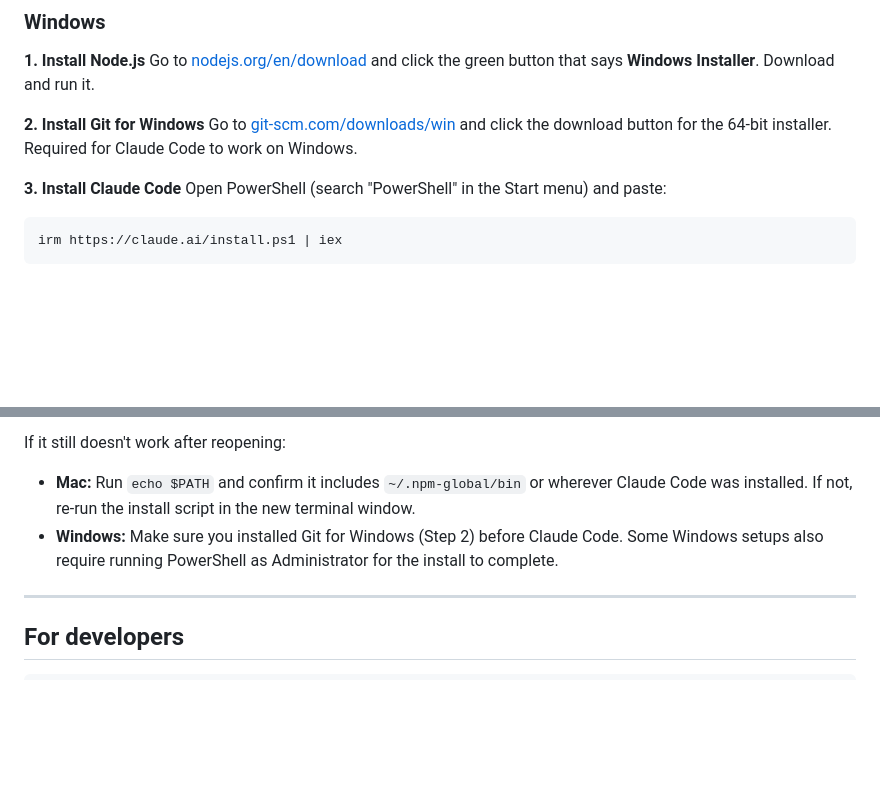
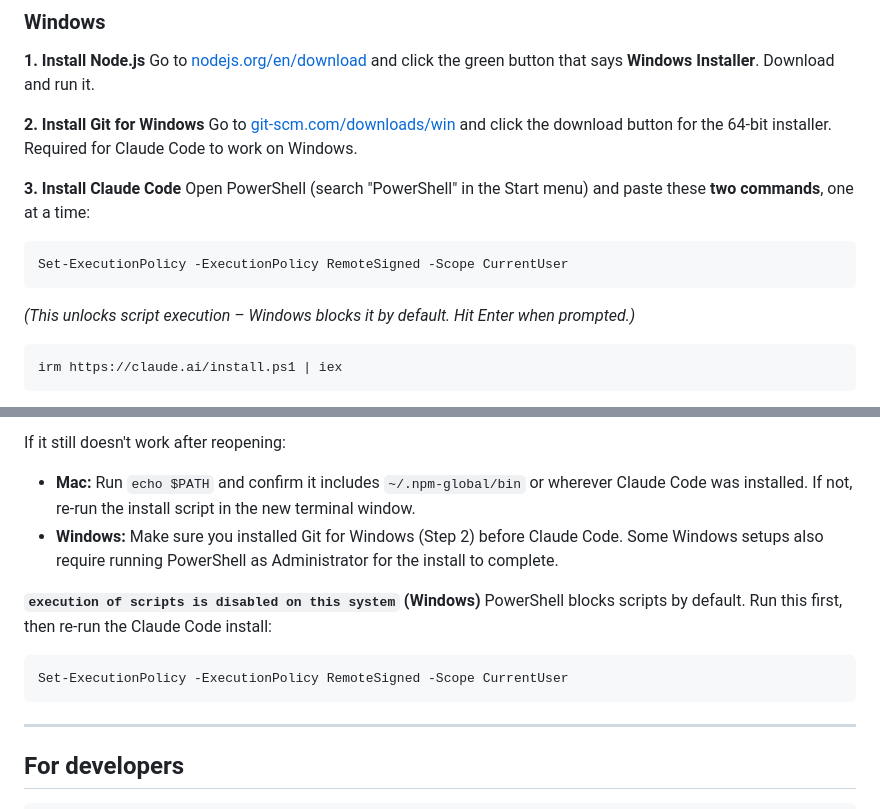
Before and after one commit to jinayoon/lol-match-analysis, a Markdown page: README.md, 2 parts joined by grey strips. Rendered like a GitHub page; blank space fills up the shorter version.

Commit message:
readme: fix Windows execution policy error
Added Set-ExecutionPolicy command before the Claude Code install step
and in the troubleshooting section. PowerShell blocks scripts by
default and this is the most common Windows install failure.

Co-Authored-By: Claude Sonnet 4.6 <noreply@anthropic.com>

````diff
--- a/README.md
+++ b/README.md
@@ -63,7 +63,11 @@ Go to [nodejs.org/en/download](https://nodejs.org/en/download) and click the gre
 Go to [git-scm.com/downloads/win](https://git-scm.com/downloads/win) and click the download button for the 64-bit installer. Required for Claude Code to work on Windows.
 
 **3. Install Claude Code**
-Open PowerShell (search "PowerShell" in the Start menu) and paste:
+Open PowerShell (search "PowerShell" in the Start menu) and paste these **two commands**, one at a time:
+```powershell
+Set-ExecutionPolicy -ExecutionPolicy RemoteSigned -Scope CurrentUser
+```
+*(This unlocks script execution – Windows blocks it by default. Hit Enter when prompted.)*
 ```powershell
 irm https://claude.ai/install.ps1 | iex
 ```
@@ -95,6 +99,12 @@ If it still doesn't work after reopening:
 - **Mac:** Run `echo $PATH` and confirm it includes `~/.npm-global/bin` or wherever Claude Code was installed. If not, re-run the install script in the new terminal window.
 - **Windows:** Make sure you installed Git for Windows (Step 2) before Claude Code. Some Windows setups also require running PowerShell as Administrator for the install to complete.
 
+**`execution of scripts is disabled on this system` (Windows)**
+PowerShell blocks scripts by default. Run this first, then re-run the Claude Code install:
+```powershell
+Set-ExecutionPolicy -ExecutionPolicy RemoteSigned -Scope CurrentUser
+```
+
 ---
 
 ## For developers
````
